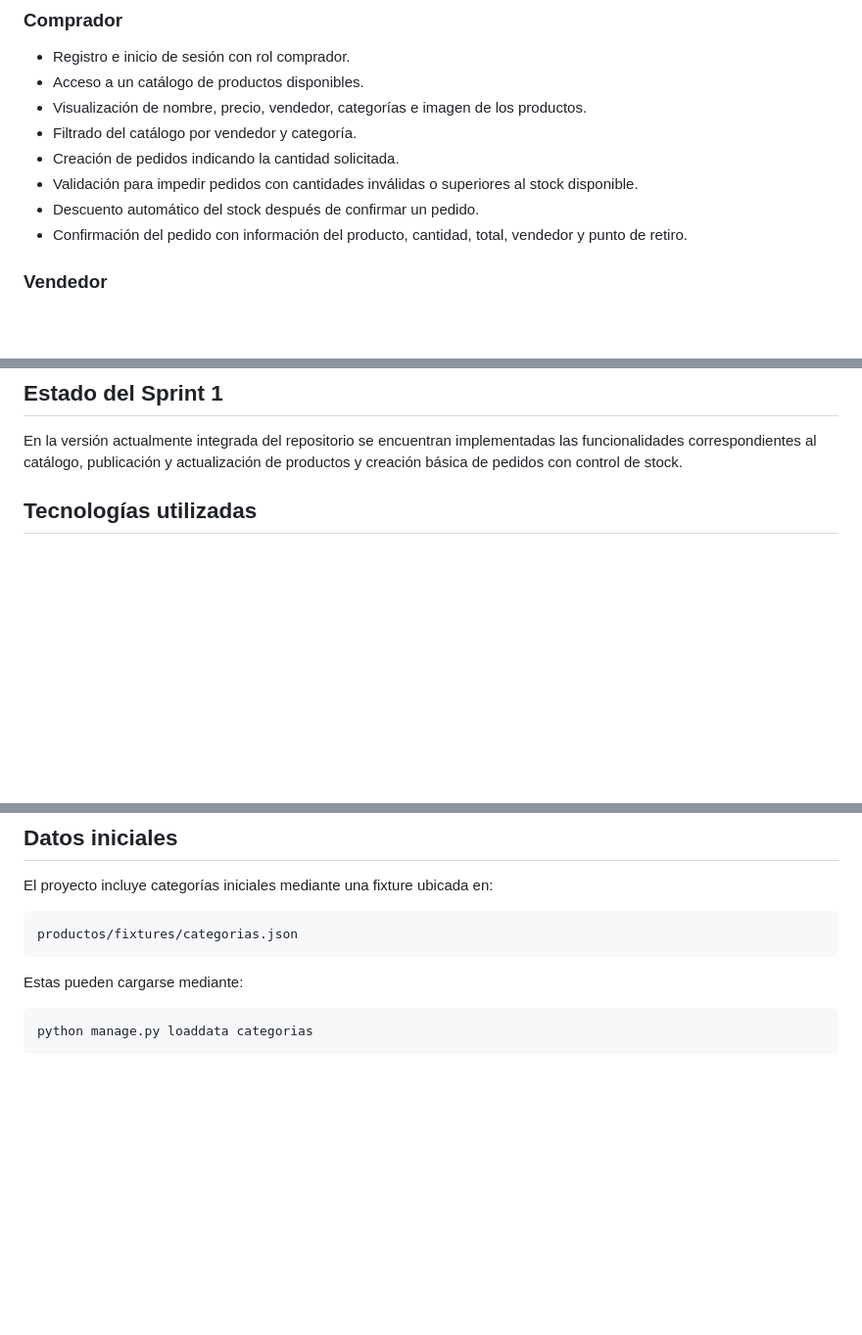
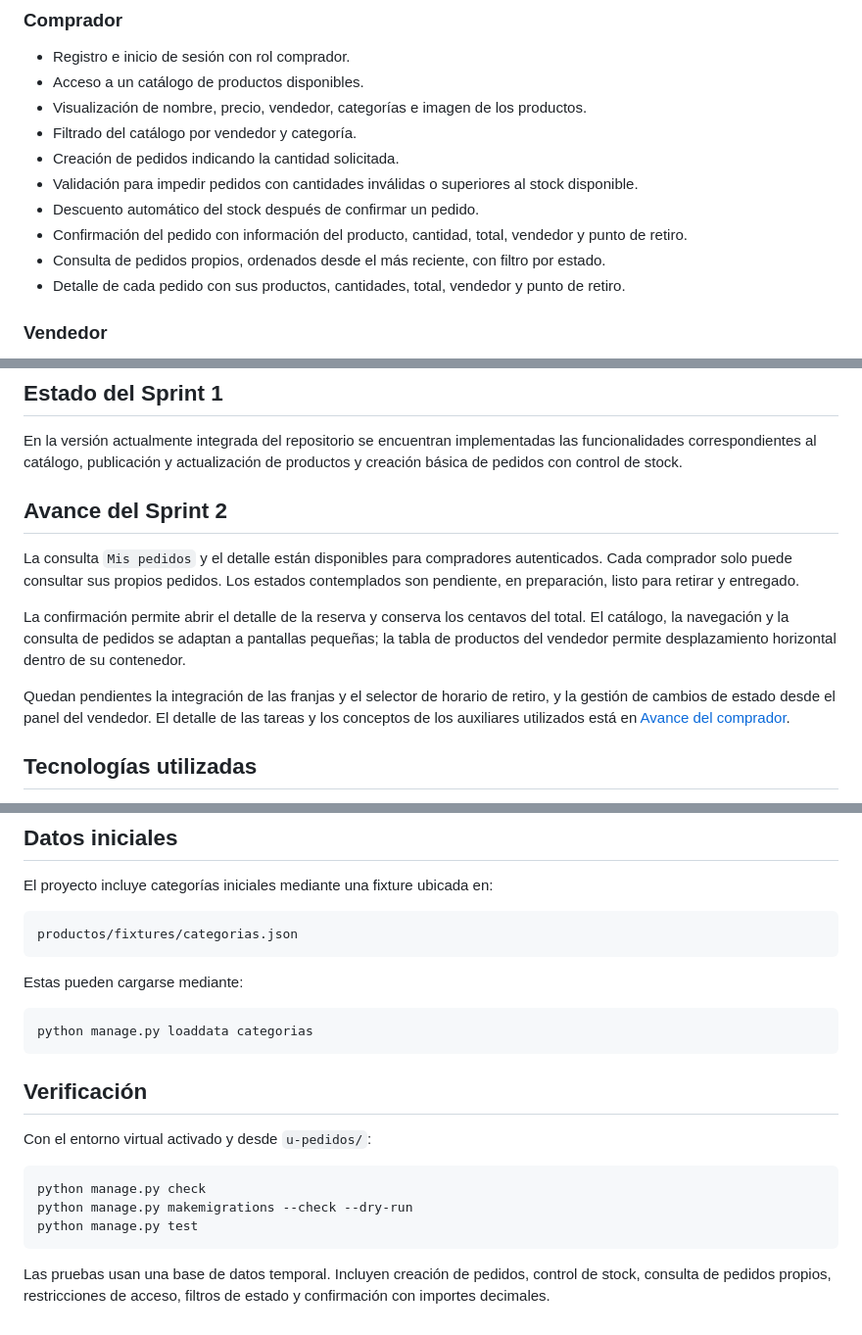
Before and after one commit to 0seroso/isf1, a Markdown page: README.md, 3 parts joined by grey strips. Shown at 98% size. GitHub-like rendering; blank space fills up the shorter version.

Commit message:
docs(sprint-2): registra avances pendientes y conceptos de los auxiliares

````diff
--- a/README.md
+++ b/README.md
@@ -27,6 +27,8 @@ U-Pedidos busca centralizar este flujo en una aplicación web con dos roles prin
 - Validación para impedir pedidos con cantidades inválidas o superiores al stock disponible.
 - Descuento automático del stock después de confirmar un pedido.
 - Confirmación del pedido con información del producto, cantidad, total, vendedor y punto de retiro.
+- Consulta de pedidos propios, ordenados desde el más reciente, con filtro por estado.
+- Detalle de cada pedido con sus productos, cantidades, total, vendedor y punto de retiro.
 
 ### Vendedor
 - Registro e inicio de sesión con rol vendedor.
@@ -44,6 +46,13 @@ U-Pedidos busca centralizar este flujo en una aplicación web con dos roles prin
 
 ## Estado del Sprint 1
 En la versión actualmente integrada del repositorio se encuentran implementadas las funcionalidades correspondientes al catálogo, publicación y actualización de productos y creación básica de pedidos con control de stock.
+
+## Avance del Sprint 2
+La consulta `Mis pedidos` y el detalle están disponibles para compradores autenticados. Cada comprador solo puede consultar sus propios pedidos. Los estados contemplados son pendiente, en preparación, listo para retirar y entregado.
+
+La confirmación permite abrir el detalle de la reserva y conserva los centavos del total. El catálogo, la navegación y la consulta de pedidos se adaptan a pantallas pequeñas; la tabla de productos del vendedor permite desplazamiento horizontal dentro de su contenedor.
+
+Quedan pendientes la integración de las franjas y el selector de horario de retiro, y la gestión de cambios de estado desde el panel del vendedor. El detalle de las tareas y los conceptos de los auxiliares utilizados está en [Avance del comprador](docs/avance-sprint-2-comprador.md).
 
 ## Tecnologías utilizadas
 
@@ -161,3 +172,15 @@ Estas pueden cargarse mediante:
 ```bash
 python manage.py loaddata categorias
 ```
+
+## Verificación
+
+Con el entorno virtual activado y desde `u-pedidos/`:
+
+```bash
+python manage.py check
+python manage.py makemigrations --check --dry-run
+python manage.py test
+```
+
+Las pruebas usan una base de datos temporal. Incluyen creación de pedidos, control de stock, consulta de pedidos propios, restricciones de acceso, filtros de estado y confirmación con importes decimales.
````
Also changed, not shown: other parts of README.md (+2 -0 lines), docs/avance-sprint-2-comprador.md (added, +50 -0 lines).
